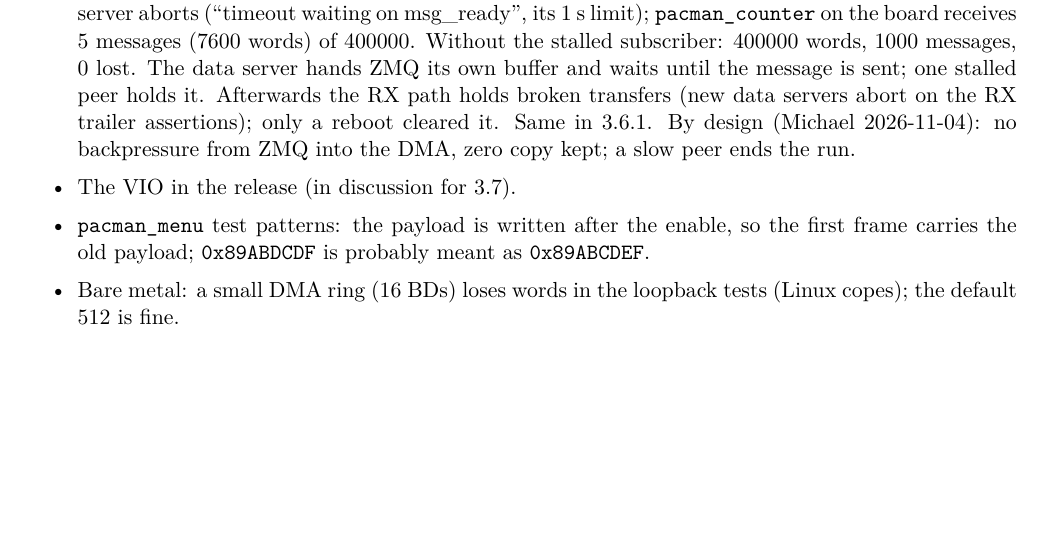
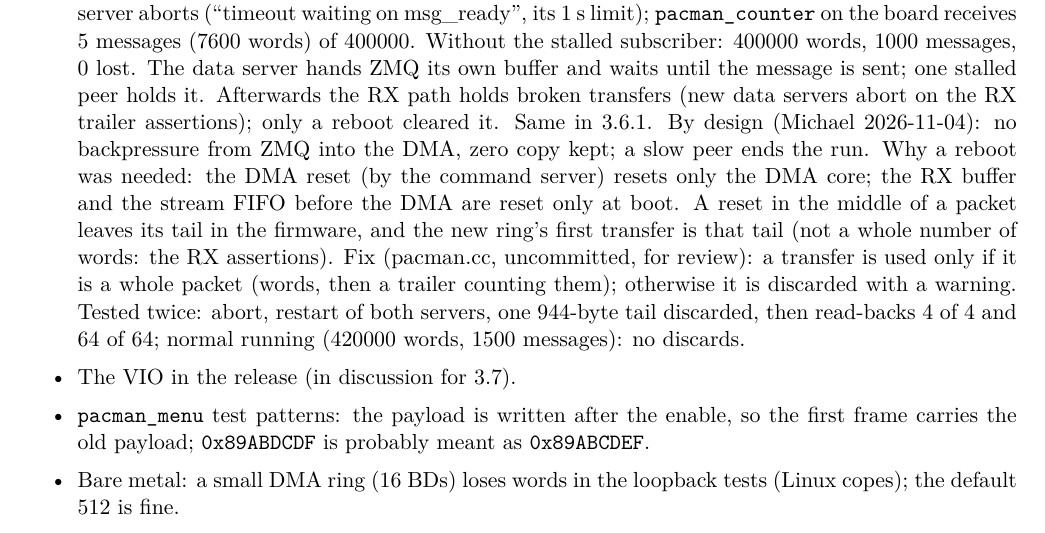
Before and after one commit to mulhearn/pacman_docs, a LaTeX document (agents/zipline.tex): part of page 5 of 5, cut so that both start at the same text, the shorter picture padded with empty space. Compiled offline with pdfLaTeX.

Commit message:
agents/zipline:  why a reboot was needed after an abort;  the RX fix

```diff
--- a/agents/zipline.tex
+++ b/agents/zipline.tex
@@ -205,6 +205,12 @@ and scp to the board work by key (sshd allows root by key only).
   and waits until the message is sent;  one stalled peer holds it.  Afterwards the RX path holds broken transfers
   (new data servers abort on the RX trailer assertions);  only a reboot cleared it.  Same in 3.6.1.  By design
   (Michael 2026-11-04):  no backpressure from ZMQ into the DMA, zero copy kept;  a slow peer ends the run.
+  Why a reboot was needed:  the DMA reset (by the command server) resets only the DMA core;  the RX buffer and the
+  stream FIFO before the DMA are reset only at boot.  A reset in the middle of a packet leaves its tail in the firmware,
+  and the new ring's first transfer is that tail (not a whole number of words:  the RX assertions).  Fix (pacman.cc,
+  uncommitted, for review):  a transfer is used only if it is a whole packet (words, then a trailer counting them);
+  otherwise it is discarded with a warning.  Tested twice:  abort, restart of both servers, one 944-byte tail
+  discarded, then read-backs 4 of 4 and 64 of 64;  normal running (420000 words, 1500 messages):  no discards.
 \item The VIO in the release (in discussion for 3.7).
 \item \h{pacman\_menu} test patterns: the payload is written after the enable, so the first frame carries the old
   payload; \h{0x89ABDCDF} is probably meant as \h{0x89ABCDEF}.
```
Also changed, not shown: agents/zipline.pdf.
